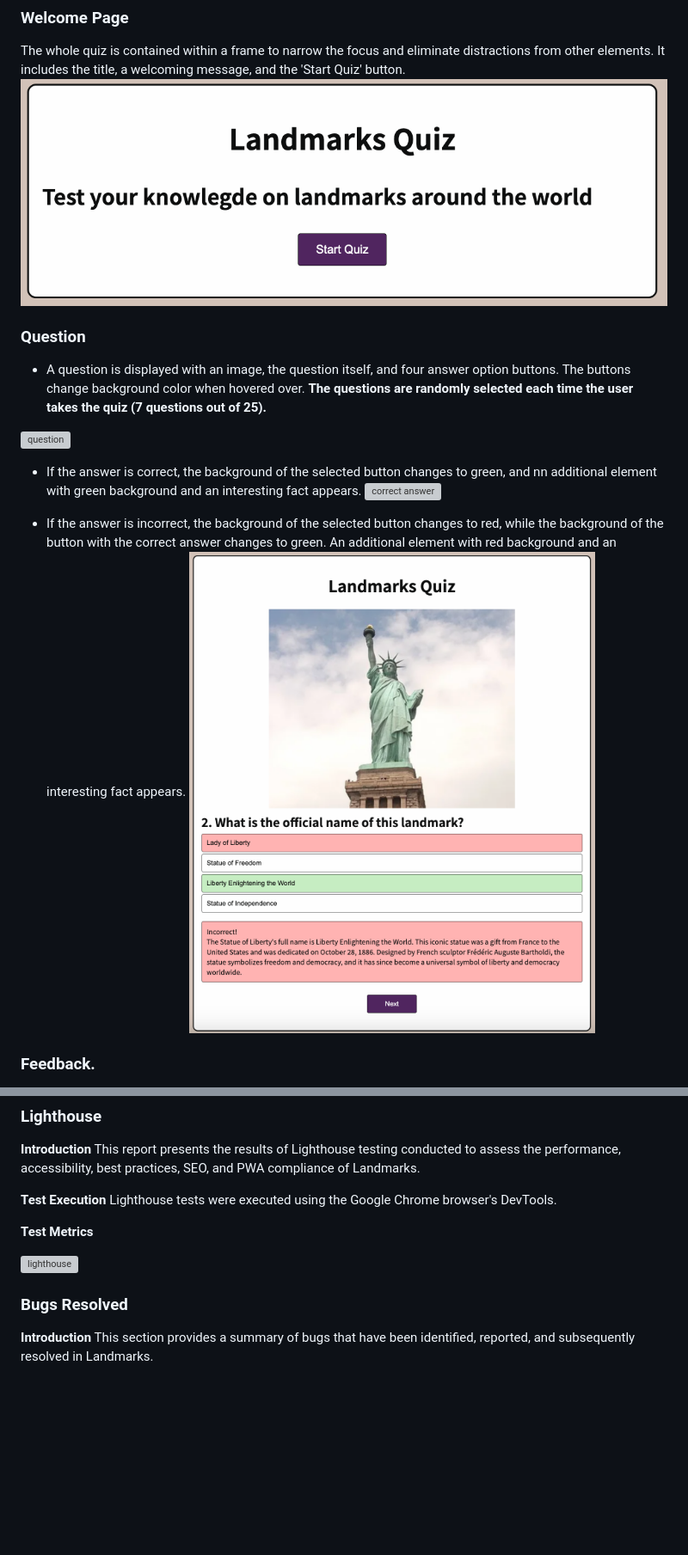
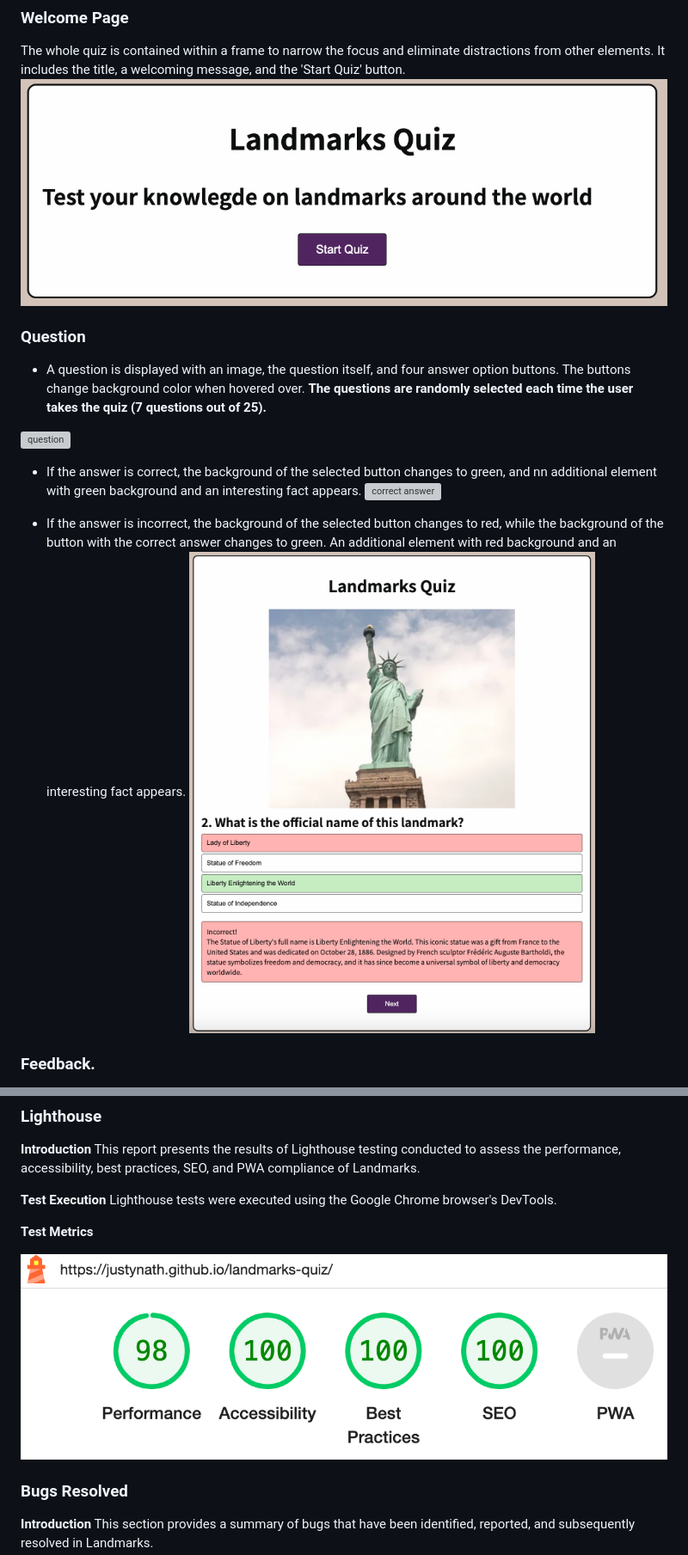
Before and after one commit to justynath/landmarks-quiz, a Markdown page: README.md, 2 parts joined by grey strips. Shown at 86% size. Drawn GitHub-style; blank space fills up the shorter version; grey boxes are pictures that could not be loaded.

```diff
--- a/README.md
+++ b/README.md
@@ -82,7 +82,7 @@ The images used in this quiz represent the landmarks, aiding recognition through
 
 ### Welcome Page
 The whole quiz is contained within a frame to narrow the focus and eliminate distractions from other elements. It includes the title, a welcoming message, and the 'Start Quiz' button.
-![welcome page](assets/readme-resources/welcome-page.png)
+![welcome page](./assets/readme-resources/welcome-page.png)
 
 ### Question
 - A question is displayed with an image, the question itself, and four answer option buttons. The buttons change background color when hovered over.
@@ -95,6 +95,6 @@ The whole quiz is contained within a frame to narrow the focus and eliminate dis
 
 - If the answer is incorrect, the background of the selected button changes to red, while the background of the button with the correct answer changes to green. An additional element with red background and an interesting fact appears.
-![correct answer](assets/readme-resources/incorrect-answer.png)
+![correct answer](./assets/readme-resources/incorrect-answer.png)
 
 
 ### Feedback.
@@ -161,7 +161,7 @@ Lighthouse tests were executed using the Google Chrome browser's DevTools.
 
 **Test Metrics**
 
-![lighthouse](.assets/readme-resources/lighthouse.png)
+![lighthouse](./assets/readme-resources/lighthouse.png)
 
 ### Bugs Resolved
 
```
Also changed, not shown: other parts of README.md (+22 -12 lines).
